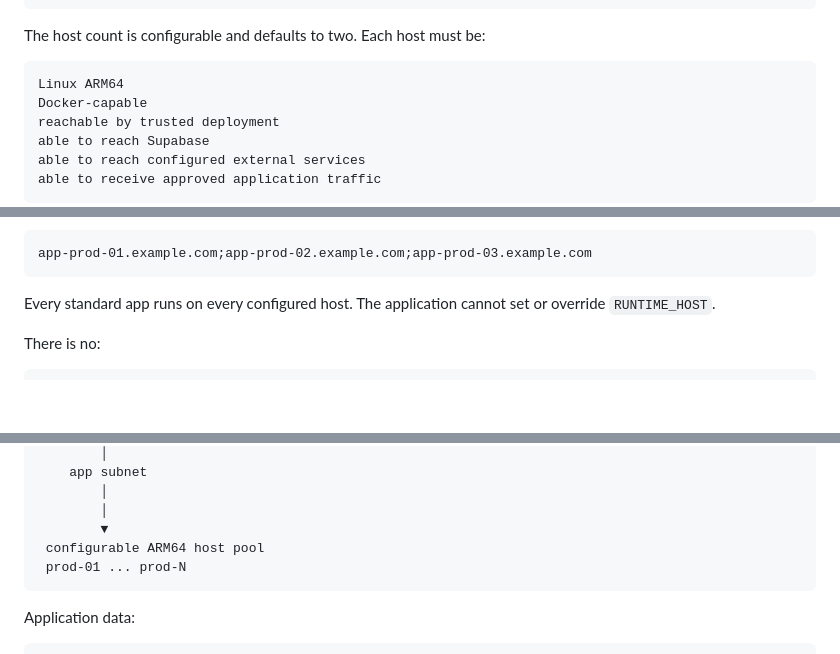
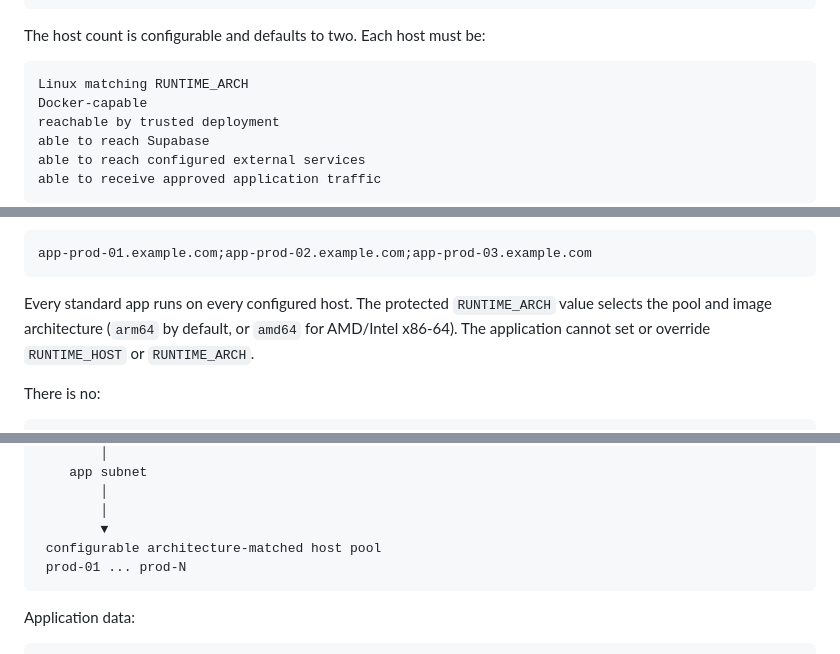
Before and after one commit to 8monkey-ai/monkeyOS, a Markdown page: README.md, 3 parts joined by grey strips. Drawn GitHub-style; blank space fills up the shorter version.

````diff
--- a/README.md
+++ b/README.md
@@ -1513,7 +1515,7 @@ production/default
 The host count is configurable and defaults to two. Each host must be:
 
 ```text
-Linux ARM64
+Linux matching RUNTIME_ARCH
 Docker-capable
 reachable by trusted deployment
 able to reach Supabase
@@ -1706,7 +1708,7 @@ The protected GitHub environment variable `RUNTIME_HOST` contains the unique sem
 app-prod-01.example.com;app-prod-02.example.com;app-prod-03.example.com
 ```
 
-Every standard app runs on every configured host. The application cannot set or override `RUNTIME_HOST`.
+Every standard app runs on every configured host. The protected `RUNTIME_ARCH` value selects the pool and image architecture (`arm64` by default, or `amd64` for AMD/Intel x86-64). The application cannot set or override `RUNTIME_HOST` or `RUNTIME_ARCH`.
 
 There is no:
 
@@ -2060,7 +2063,7 @@ After this, application development is self-service.
         │
         │
         ▼
- configurable ARM64 host pool
+ configurable architecture-matched host pool
  prod-01 ... prod-N
 ```
 
````
Also changed, not shown: other parts of README.md (+19 -16 lines).
